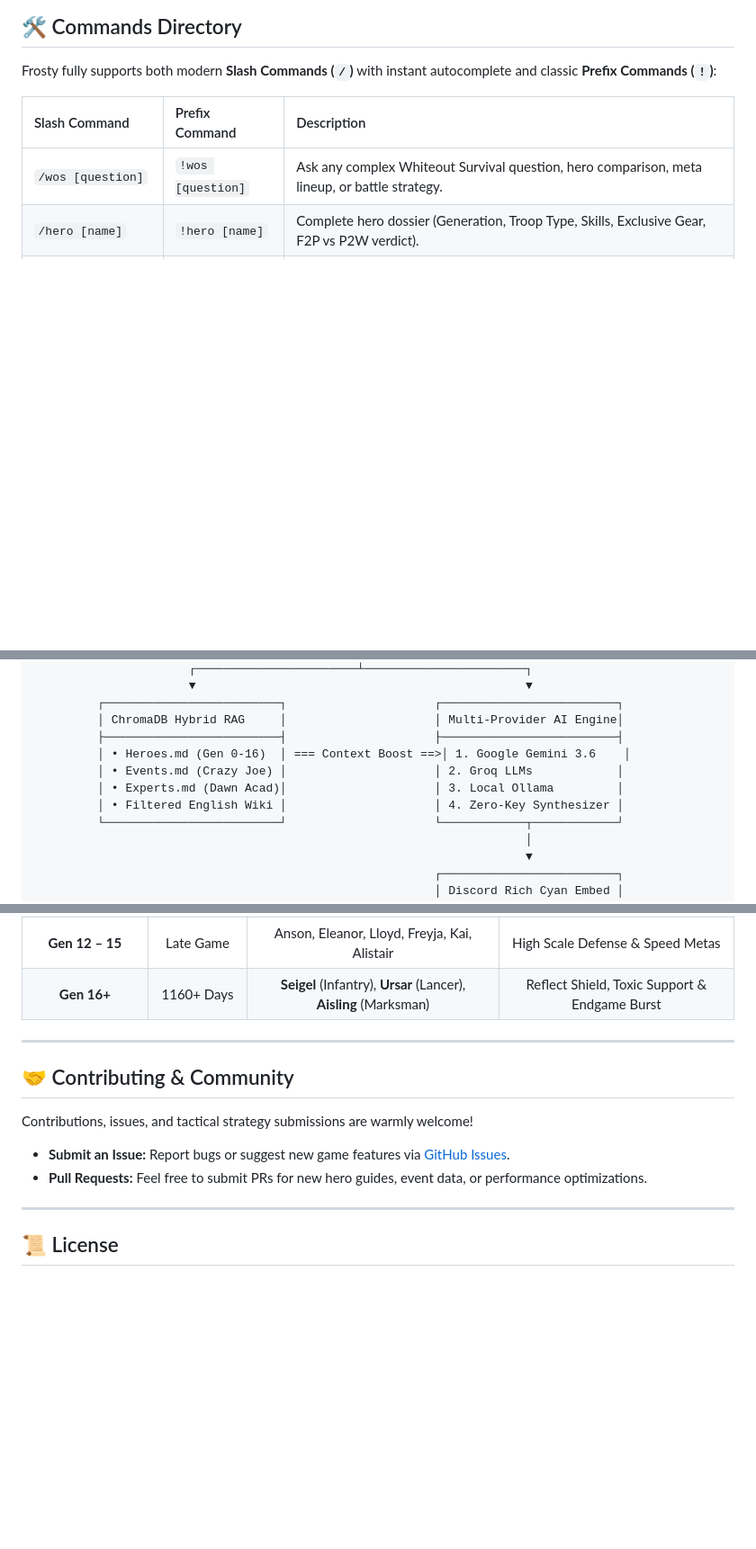
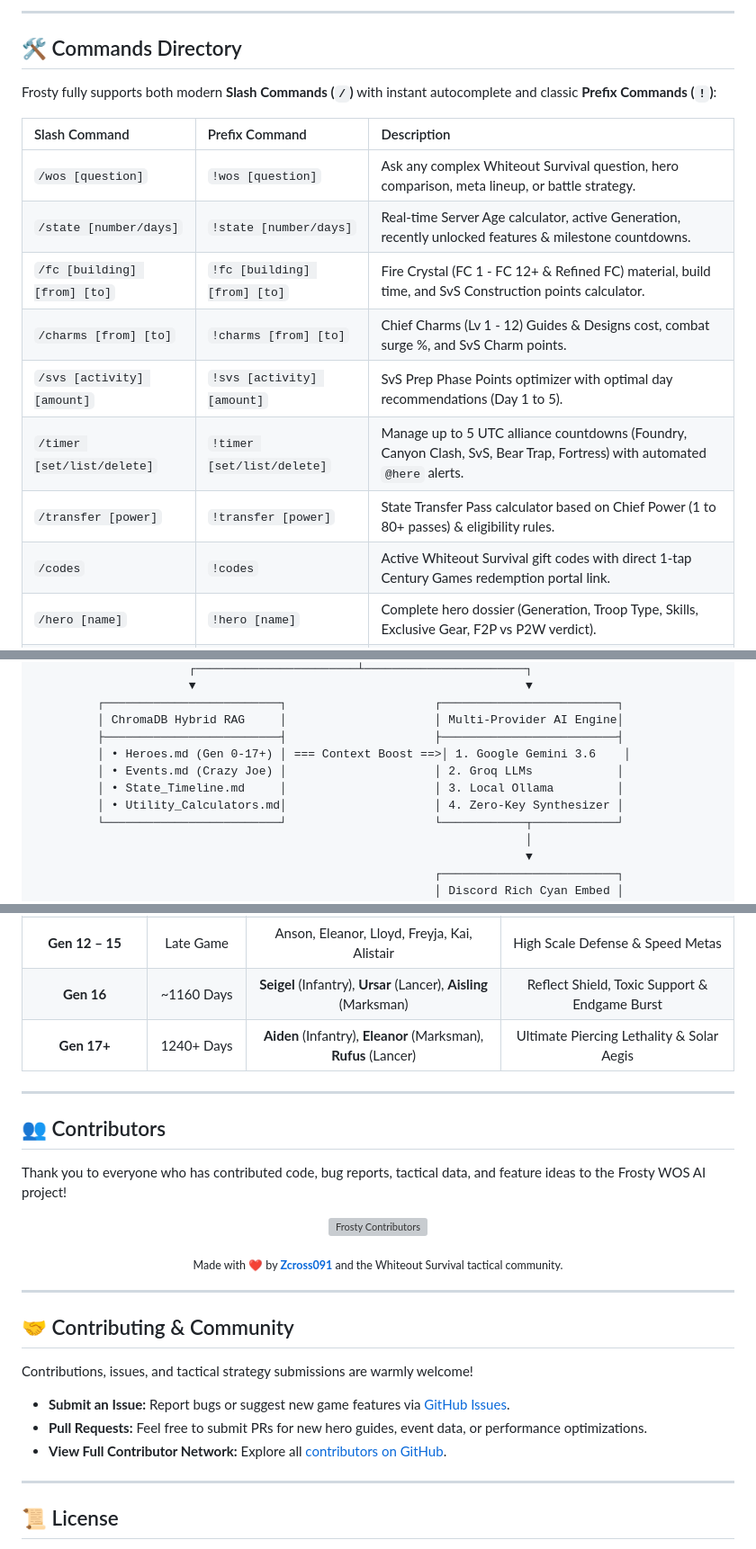
Before and after one commit to Zcross091/frosty-wos-ai, a Markdown page: README.md, 3 parts joined by grey strips. Shown at 90% size. GitHub-like rendering; blank space fills up the shorter version; grey boxes are pictures that could not be loaded.

Commit message:
docs: add real-time dynamic GitHub contributors showcase and update command matrix in README.md

```diff
--- a/README.md
+++ b/README.md
@@ -66,6 +66,13 @@ Frosty fully supports both modern **Slash Commands (`/`)** with instant autocomp
 | Slash Command | Prefix Command | Description |
 | :--- | :--- | :--- |
 | `/wos [question]` | `!wos [question]` | Ask any complex Whiteout Survival question, hero comparison, meta lineup, or battle strategy. |
+| `/state [number/days]` | `!state [number/days]` | Real-time Server Age calculator, active Generation, recently unlocked features & milestone countdowns. |
+| `/fc [building] [from] [to]` | `!fc [building] [from] [to]` | Fire Crystal (FC 1 - FC 12+ & Refined FC) material, build time, and SvS Construction points calculator. |
+| `/charms [from] [to]` | `!charms [from] [to]` | Chief Charms (Lv 1 - 12) Guides & Designs cost, combat surge %, and SvS Charm points. |
+| `/svs [activity] [amount]` | `!svs [activity] [amount]` | SvS Prep Phase Points optimizer with optimal day recommendations (Day 1 to 5). |
+| `/timer [set/list/delete]` | `!timer [set/list/delete]` | Manage up to 5 UTC alliance countdowns (Foundry, Canyon Clash, SvS, Bear Trap, Fortress) with automated `@here` alerts. |
+| `/transfer [power]` | `!transfer [power]` | State Transfer Pass calculator based on Chief Power (1 to 80+ passes) & eligibility rules. |
+| `/codes` | `!codes` | Active Whiteout Survival gift codes with direct 1-tap Century Games redemption portal link. |
 | `/hero [name]` | `!hero [name]` | Complete hero dossier (Generation, Troop Type, Skills, Exclusive Gear, F2P vs P2W verdict). |
 | `/lineup [mode] [gen]` | `!lineup [mode]` | Recommended 3-hero lineups and troop ratios for PvP, Bear Trap, Castle Defense, and Foundry. |
 | `/bear` | `!bear` | Master Bear Trap cheat sheet: `10/10/80` troop ratio, rally joiner Jessie/Seo-yoon buffs, and leader setups. |
@@ -95,10 +102,10 @@ Frosty fully supports both modern **Slash Commands (`/`)** with instant autocomp
          ┌─────────────────────────┐                     ┌─────────────────────────┐
          │ ChromaDB Hybrid RAG     │                     │ Multi-Provider AI Engine│
          ├─────────────────────────┤                     ├─────────────────────────┤
-         │ • Heroes.md (Gen 0-16)  │ === Context Boost ==>│ 1. Google Gemini 3.6    │
+         │ • Heroes.md (Gen 0-17+) │ === Context Boost ==>│ 1. Google Gemini 3.6    │
          │ • Events.md (Crazy Joe) │                     │ 2. Groq LLMs            │
-         │ • Experts.md (Dawn Acad)│                     │ 3. Local Ollama         │
-         │ • Filtered English Wiki │                     │ 4. Zero-Key Synthesizer │
+         │ • State_Timeline.md     │                     │ 3. Local Ollama         │
+         │ • Utility_Calculators.md│                     │ 4. Zero-Key Synthesizer │
          └─────────────────────────┘                     └────────────┬────────────┘
                                                                       │
                                                                       ▼
@@ -206,7 +213,26 @@ Frosty contains verified statistical dossiers, exploration skills, expedition bu
 | **Gen 7** | ~Day 400 | Bradley, Edith, Gordon | Top PvP Frontline & Piercing Marksman |
 | **Gen 8 – 11** | Mid-Late Game | Sonya, Reina, Magnus, Blanche, Xylona, Rufus | Lethality Shred & Multi-Target Debuffs |
 | **Gen 12 – 15** | Late Game | Anson, Eleanor, Lloyd, Freyja, Kai, Alistair | High Scale Defense & Speed Metas |
-| **Gen 16+** | 1160+ Days | **Seigel** (Infantry), **Ursar** (Lancer), **Aisling** (Marksman) | Reflect Shield, Toxic Support & Endgame Burst |
+| **Gen 16** | ~1160 Days | **Seigel** (Infantry), **Ursar** (Lancer), **Aisling** (Marksman) | Reflect Shield, Toxic Support & Endgame Burst |
+| **Gen 17+** | 1240+ Days | **Aiden** (Infantry), **Eleanor** (Marksman), **Rufus** (Lancer) | Ultimate Piercing Lethality & Solar Aegis |
+
+---
+
+## 👥 Contributors
+
+Thank you to everyone who has contributed code, bug reports, tactical data, and feature ideas to the Frosty WOS AI project!
+
+<!-- ALL-CONTRIBUTORS-BADGE:START - Do not remove or modify this section -->
+<p align="center">
+  <a href="https://github.com/Zcross091/frosty-wos-ai/graphs/contributors">
+    <img src="https://contrib.rocks/image?repo=Zcross091/frosty-wos-ai" alt="Frosty Contributors" />
+  </a>
+</p>
+<!-- ALL-CONTRIBUTORS-BADGE:END -->
+
+<p align="center">
+  <sub>Made with ❤️ by <a href="https://github.com/Zcross091"><b>Zcross091</b></a> and the Whiteout Survival tactical community.</sub>
+</p>
 
 ---
 
@@ -215,6 +241,7 @@ Frosty contains verified statistical dossiers, exploration skills, expedition bu
 Contributions, issues, and tactical strategy submissions are warmly welcome!
 - **Submit an Issue:** Report bugs or suggest new game features via [GitHub Issues](https://github.com/Zcross091/frosty-wos-ai/issues).
 - **Pull Requests:** Feel free to submit PRs for new hero guides, event data, or performance optimizations.
+- **View Full Contributor Network:** Explore all [contributors on GitHub](https://github.com/Zcross091/frosty-wos-ai/graphs/contributors).
 
 ---
 
```
Also changed, not shown: other parts of README.md (+1 -1 lines).
